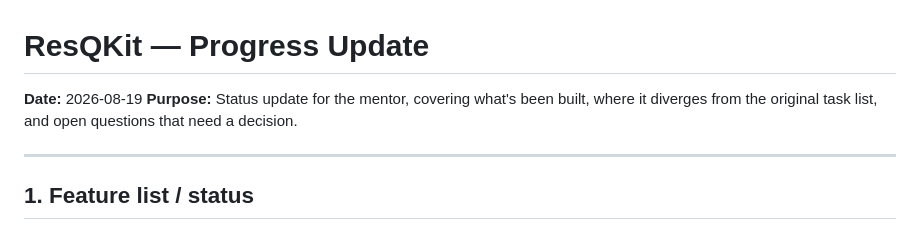
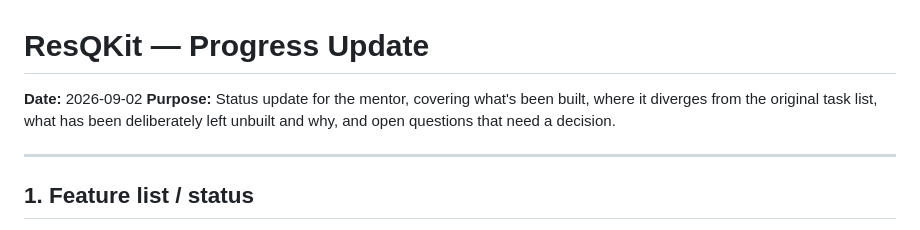
Before and after one commit to luca-pm/resqkit-ceim, a Markdown page: ResQKit_Progress_Update.md, the part around one of its changes. Rendered like a GitHub page.

```diff
--- a/ResQKit_Progress_Update.md
+++ b/ResQKit_Progress_Update.md
@@ -1,7 +1,7 @@
 # ResQKit — Progress Update
 
-**Date:** 2026-08-19
-**Purpose:** Status update for the mentor, covering what's been built, where it diverges from the original task list, and open questions that need a decision.
+**Date:** 2026-09-02
+**Purpose:** Status update for the mentor, covering what's been built, where it diverges from the original task list, what has been deliberately left unbuilt and why, and open questions that need a decision.
 
 ---
 
```
Also changed, not shown: other parts of ResQKit_Progress_Update.md (+31 -1 lines).
